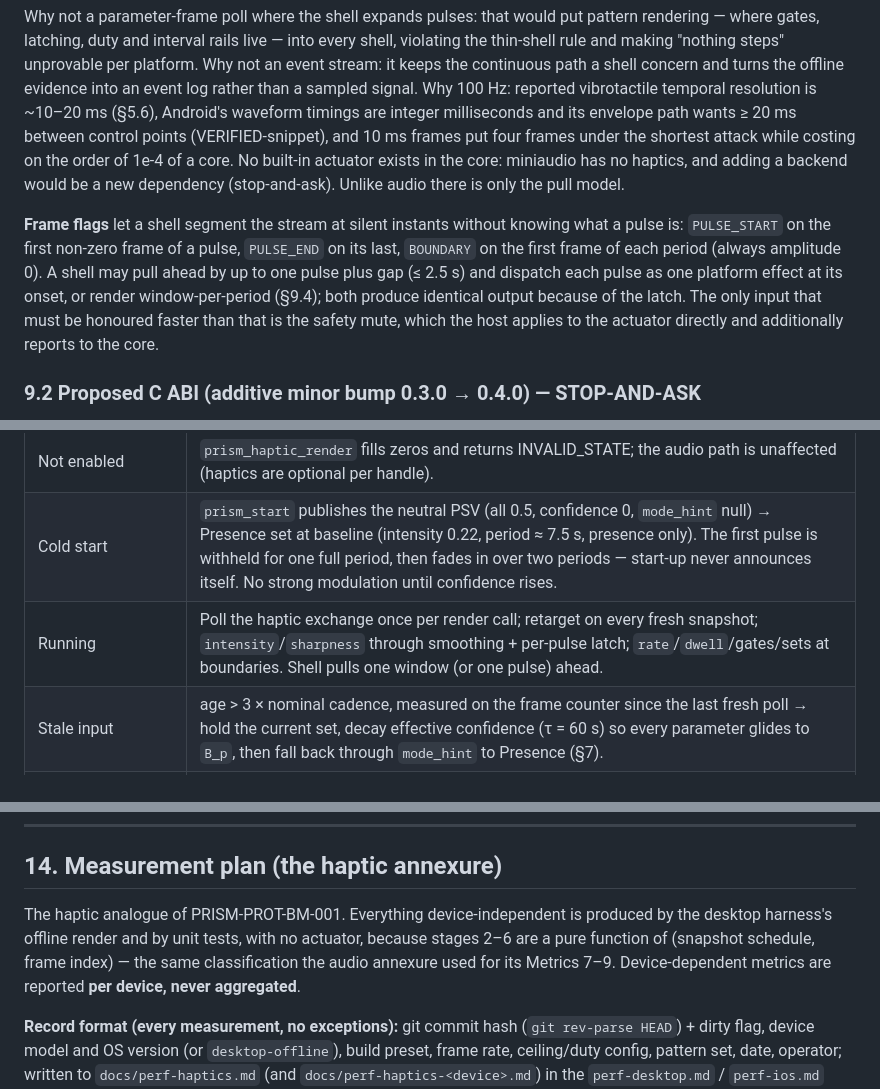
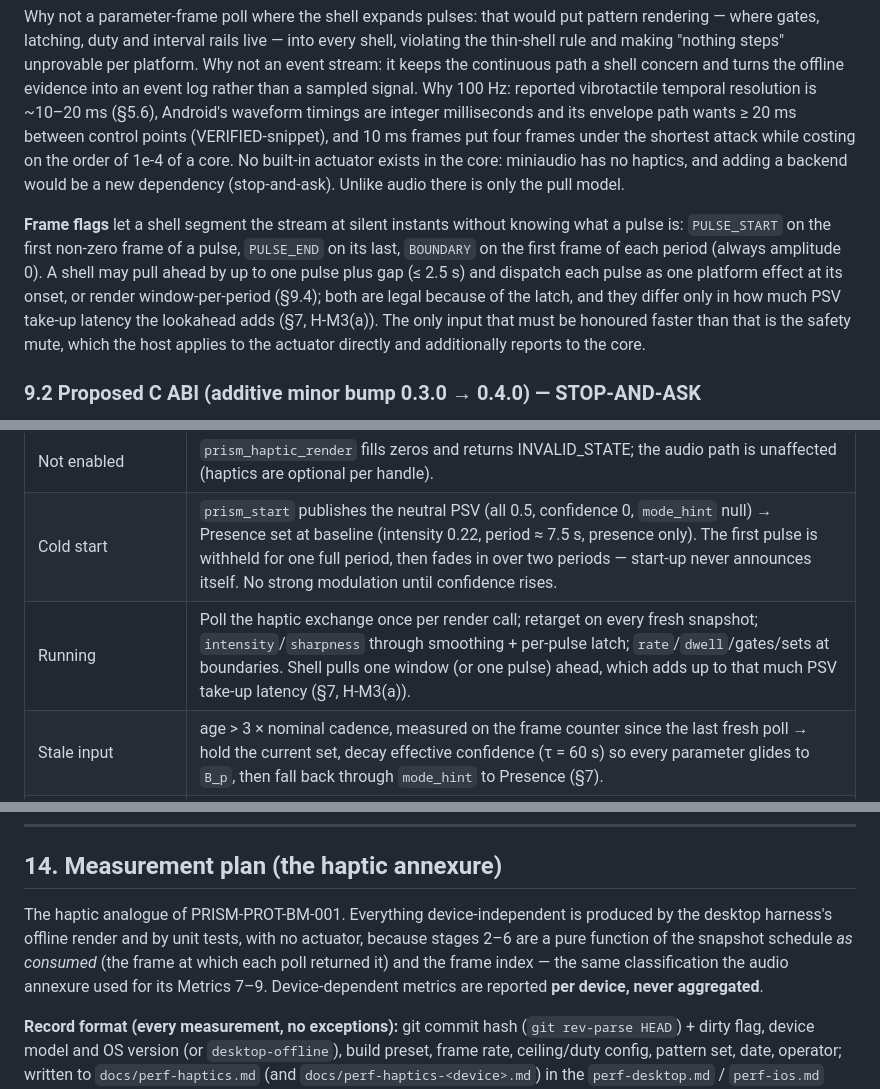
Before and after one commit to RidhwanAhamed/prism-core, a Markdown page: docs/prism-pghe-consumption-spec.md, 3 parts joined by grey strips. Drawn GitHub-style.

```diff
--- a/docs/prism-pghe-consumption-spec.md
+++ b/docs/prism-pghe-consumption-spec.md
@@ -256,7 +256,7 @@ The rail stage is evaluated **last**, on **every frame**, and wins unconditional
 
 Why not a parameter-frame poll where the shell expands pulses: that would put pattern rendering — where gates, latching, duty and interval rails live — into every shell, violating the thin-shell rule and making "nothing steps" unprovable per platform. Why not an event stream: it keeps the continuous path a shell concern and turns the offline evidence into an event log rather than a sampled signal. Why 100 Hz: reported vibrotactile temporal resolution is ~10–20 ms (§5.6), Android's waveform timings are integer milliseconds and its envelope path wants ≥ 20 ms between control points (VERIFIED-snippet), and 10 ms frames put four frames under the shortest attack while costing on the order of 1e-4 of a core. No built-in actuator exists in the core: miniaudio has no haptics, and adding a backend would be a new dependency (stop-and-ask). Unlike audio there is only the pull model.
 
-**Frame flags** let a shell segment the stream at silent instants without knowing what a pulse is: `PULSE_START` on the first non-zero frame of a pulse, `PULSE_END` on its last, `BOUNDARY` on the first frame of each period (always amplitude 0). A shell may pull ahead by up to one pulse plus gap (≤ 2.5 s) and dispatch each pulse as one platform effect at its onset, or render window-per-period (§9.4); both produce identical output because of the latch. The only input that must be honoured faster than that is the safety mute, which the host applies to the actuator directly and additionally reports to the core.
+**Frame flags** let a shell segment the stream at silent instants without knowing what a pulse is: `PULSE_START` on the first non-zero frame of a pulse, `PULSE_END` on its last, `BOUNDARY` on the first frame of each period (always amplitude 0). A shell may pull ahead by up to one pulse plus gap (≤ 2.5 s) and dispatch each pulse as one platform effect at its onset, or render window-per-period (§9.4); both are legal because of the latch, and they differ only in how much PSV take-up latency the lookahead adds (§7, H-M3(a)). The only input that must be honoured faster than that is the safety mute, which the host applies to the actuator directly and additionally reports to the core.
 
 ### 9.2 Proposed C ABI (additive minor bump 0.3.0 → 0.4.0) — STOP-AND-ASK
 
@@ -432,7 +434,7 @@ The shell owns the timer, calls `prism_haptic_render`, converts frames to actuat
 |---|---|
 | Not enabled | `prism_haptic_render` fills zeros and returns INVALID_STATE; the audio path is unaffected (haptics are optional per handle). |
 | Cold start | `prism_start` publishes the neutral PSV (all 0.5, confidence 0, `mode_hint` null) → Presence set at baseline (intensity 0.22, period ≈ 7.5 s, presence only). The first pulse is withheld for one full period, then fades in over two periods — start-up never announces itself. No strong modulation until confidence rises. |
-| Running | Poll the haptic exchange once per render call; retarget on every fresh snapshot; `intensity`/`sharpness` through smoothing + per-pulse latch; `rate`/`dwell`/gates/sets at boundaries. Shell pulls one window (or one pulse) ahead. |
+| Running | Poll the haptic exchange once per render call; retarget on every fresh snapshot; `intensity`/`sharpness` through smoothing + per-pulse latch; `rate`/`dwell`/gates/sets at boundaries. Shell pulls one window (or one pulse) ahead, which adds up to that much PSV take-up latency (§7, H-M3(a)). |
 | Stale input | age > 3 × nominal cadence, measured on the frame counter since the last fresh poll → hold the current set, decay effective confidence (τ = 60 s) so every parameter glides to `B_p`, then fall back through `mode_hint` to Presence (§7). |
 | Muted (any reason) | Ramp to zero within 30 ms, hold exact zero; the sequencer phase keeps advancing so un-mute lands on a boundary; on un-mute, the normal fade-in, no accent. |
 | App background / screen off | **Shell policy, stated as a MUST:** on background, stop pulling frames, cancel the actuator, `set_mute(HOST)` — a vibration with the screen off reads as a notification. iOS stops the engine on `applicationSuspended` (VERIFIED); Android background vibration policy is OEM-dependent (UNVERIFIED) and irrelevant to the rule. On foreground: un-mute; the engine resumes at the next boundary, never mid-pulse. |
@@ -528,7 +531,7 @@ Mirrors the audio suite's construction (`tests/pgae/*`, `tests/core/abi_test.cpp
 
 ## 14. Measurement plan (the haptic annexure)
 
-The haptic analogue of PRISM-PROT-BM-001. Everything device-independent is produced by the desktop harness's offline render and by unit tests, with no actuator, because stages 2–6 are a pure function of (snapshot schedule, frame index) — the same classification the audio annexure used for its Metrics 7–9. Device-dependent metrics are reported **per device, never aggregated**.
+The haptic analogue of PRISM-PROT-BM-001. Everything device-independent is produced by the desktop harness's offline render and by unit tests, with no actuator, because stages 2–6 are a pure function of the snapshot schedule *as consumed* (the frame at which each poll returned it) and the frame index — the same classification the audio annexure used for its Metrics 7–9. Device-dependent metrics are reported **per device, never aggregated**.
 
 **Record format (every measurement, no exceptions):** git commit hash (`git rev-parse HEAD`) + dirty flag, device model and OS version (or `desktop-offline`), build preset, frame rate, ceiling/duty config, pattern set, date, operator; written to `docs/perf-haptics.md` (and `docs/perf-haptics-<device>.md`) in the `perf-desktop.md` / `perf-ios.md` table style. The audio annexure did not always carry the hash; the haptic one always does.
 
```
Also changed, not shown: other parts of docs/prism-pghe-consumption-spec.md (+7 -4 lines).
